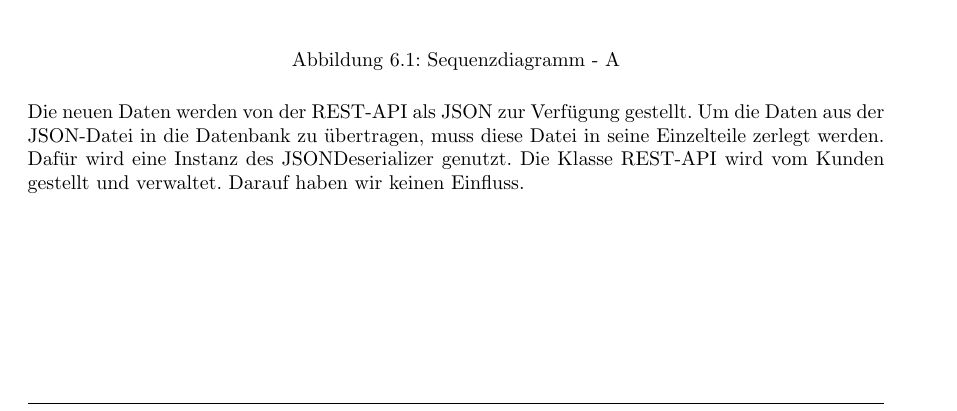
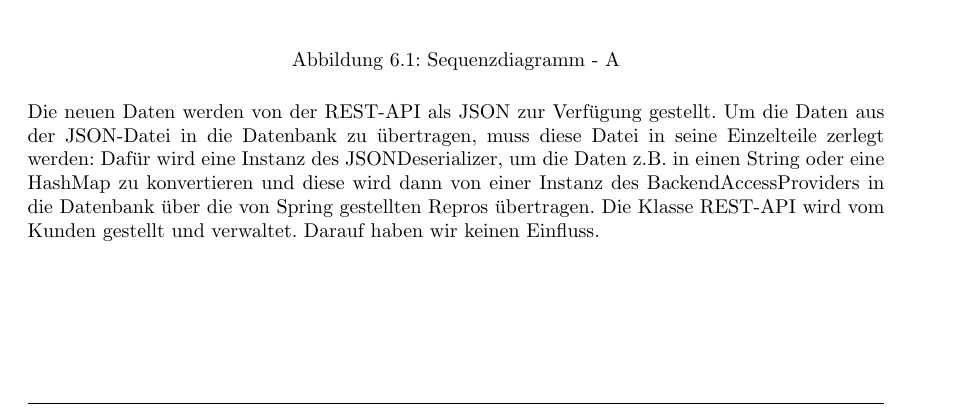
Before and after one commit to atakan-kara99/SmartBuildingSolutions, a LaTeX document (Entwurfsdoku/entwurfsdoku.tex, which reads Entwurfsdoku/kapitel/sequenzdiagramme.tex): part of page 24 of 25, cut so that both start at the same text. Compiled offline with pdfLaTeX.

Commit message:
Modified sequenzdiagramme.tex

```diff
--- a/Entwurfsdoku/kapitel/sequenzdiagramme.tex
+++ b/Entwurfsdoku/kapitel/sequenzdiagramme.tex
@@ -24,5 +24,5 @@
 \end{figure}
 
 \noindent
-Die neuen Daten werden von der REST-API als JSON zur Verfügung gestellt. Um die Daten aus der JSON-Datei in die Datenbank zu übertragen, muss  diese Datei in seine Einzelteile zerlegt werden. Dafür wird eine Instanz des JSONDeserializer genutzt.
+Die neuen Daten werden von der REST-API als JSON zur Verfügung gestellt. Um die Daten aus der JSON-Datei in die Datenbank zu übertragen, muss  diese Datei in seine Einzelteile zerlegt werden: Dafür wird eine Instanz des JSONDeserializer, um die Daten z.B. in einen String oder eine HashMap zu konvertieren und diese wird dann von einer Instanz des BackendAccessProviders in die Datenbank über die von Spring gestellten Repros übertragen.
 Die Klasse REST-API wird vom Kunden gestellt und verwaltet. Darauf haben wir keinen Einfluss.
```
Also changed, not shown: 1 other file.
